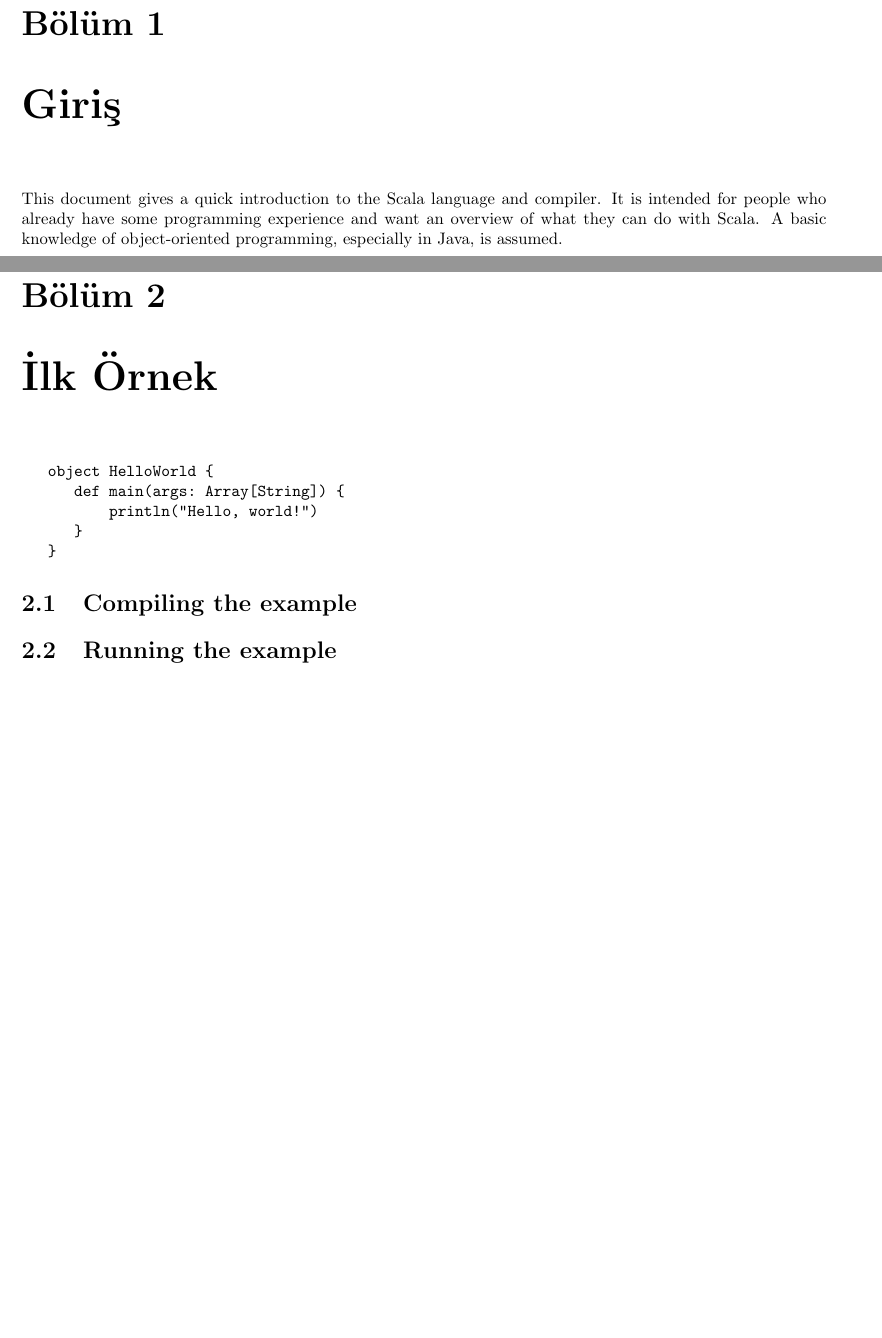
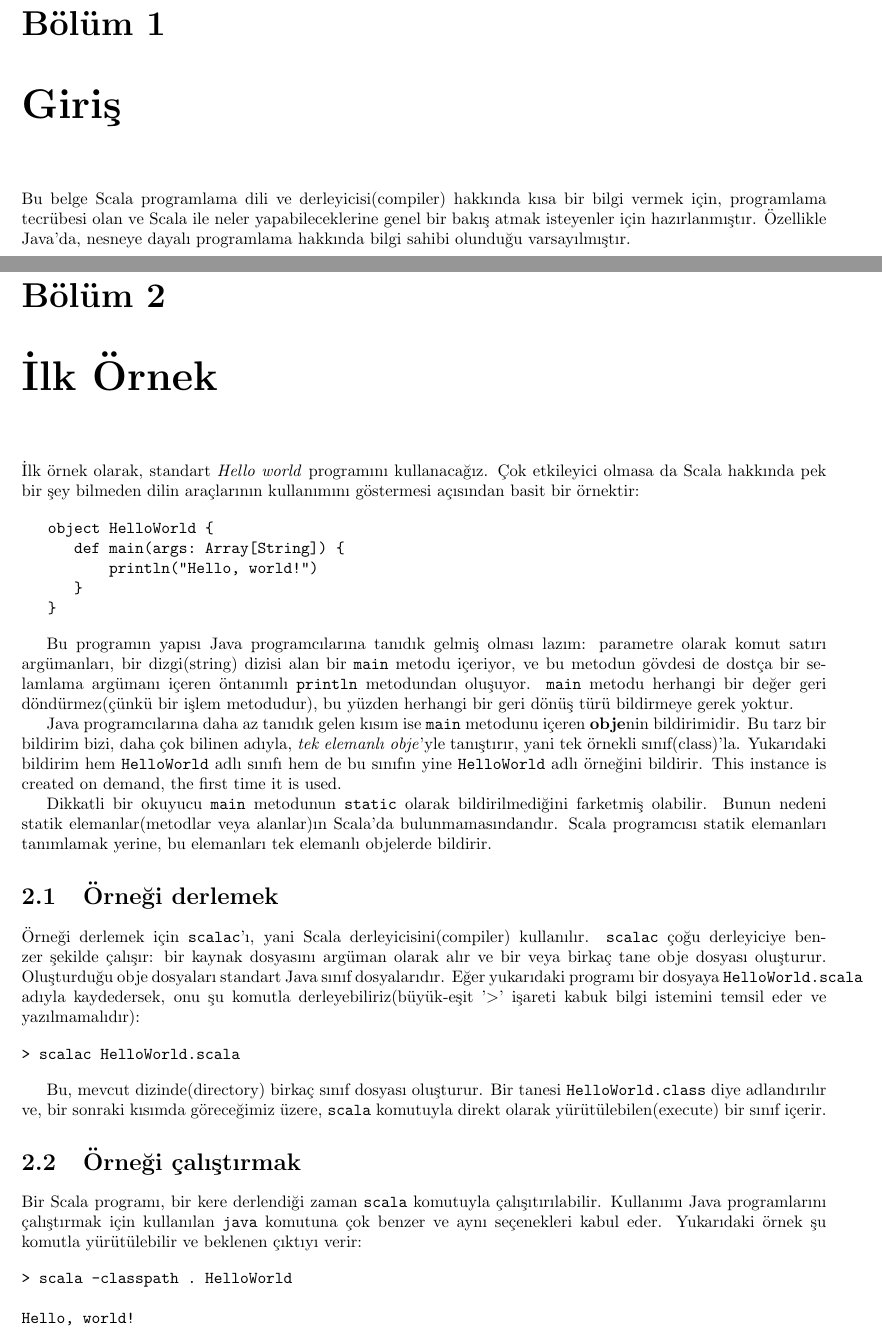
Before and after one commit to nyucel/scalatutorial, a LaTeX book (scalatutorial.tex): two parts of pages 5 and 7 of 21, joined at a grey line, cut so that both start at the same text, the shorter picture padded with empty space. Compiled offline with pdfLaTeX.

Commit message:
ilk iki bolum cevirisi eklendi

```diff
--- a/scalatutorial.tex
+++ b/scalatutorial.tex
@@ -49,11 +49,12 @@ Mert \textsc{Eker}\\
 \tableofcontents
 
 \begin{chapter}{Giriş}
-This document gives a quick introduction to the Scala language and compiler. It is intended for people who already have some programming experience and want an overview of what they can do with Scala. A basic knowledge of object-oriented programming, especially in Java, is assumed.
+Bu belge Scala programlama dili ve derleyicisi(compiler) hakkında kısa bir bilgi vermek için, programlama tecrübesi olan ve Scala ile neler yapabileceklerine genel bir bakış atmak isteyenler için hazırlanmıştır. Özellikle Java'da, nesneye dayalı programlama hakkında bilgi sahibi olunduğu varsayılmıştır.
 \end{chapter}
 
 \begin{chapter}{İlk Örnek}
 
+İlk örnek olarak, standart \textit{Hello world} programını kullanacağız. Çok etkileyici olmasa da Scala hakkında pek bir şey bilmeden dilin araçlarının kullanımını göstermesi açısından basit bir örnektir:
 
 \begin{verbatim}
    object HelloWorld {
@@ -63,13 +64,34 @@ This document gives a quick introduction to the Scala language and compiler. It
    }
 \end{verbatim}
 
+Bu programın yapısı Java programcılarına tanıdık gelmiş olması lazım: parametre olarak komut satırı argümanları, bir dizgi(string) dizisi alan bir \texttt{main} metodu içeriyor, ve bu metodun gövdesi de dostça bir selamlama argümanı içeren öntanımlı \texttt{println} metodundan oluşuyor. \texttt{main} metodu herhangi bir değer geri döndürmez(çünkü bir işlem metodudur), bu yüzden herhangi bir geri dönüş türü bildirmeye gerek yoktur.
 
+Java programcılarına daha az tanıdık gelen kısım ise \texttt{main} metodunu içeren \textbf{obje}nin bildirimidir. Bu tarz bir bildirim bizi, daha çok bilinen adıyla, \textit{tek elemanlı obje}'yle tanıştırır, yani tek örnekli sınıf(class)'la. Yukarıdaki bildirim hem \texttt{HelloWorld} adlı sınıfı hem de bu sınıfın yine \texttt{HelloWorld} adlı örneğini bildirir. This instance is created on demand, the first time it is used.
 
-\begin{section}{Compiling the example}
+Dikkatli bir okuyucu \texttt{main} metodunun \texttt{static} olarak bildirilmediğini farketmiş olabilir. Bunun nedeni statik elemanlar(metodlar veya alanlar)ın Scala'da bulunmamasındandır. Scala programcısı statik elemanları tanımlamak yerine, bu elemanları tek elemanlı objelerde bildirir.
+
+\begin{section}{Örneği derlemek}
+
+Örneği derlemek için \texttt{scalac}'ı, yani Scala derleyicisini(compiler) kullanılır. \texttt{scalac} çoğu derleyiciye benzer şekilde çalışır: bir kaynak dosyasını argüman olarak alır ve bir veya birkaç tane obje dosyası oluşturur. Oluşturduğu obje dosyaları standart Java sınıf dosyalarıdır.
+Eğer yukarıdaki programı bir dosyaya \texttt{HelloWorld.scala} adıyla kaydedersek, onu şu komutla derleyebiliriz(büyük-eşit '$>$' işareti kabuk bilgi istemini temsil eder ve yazılmamalıdır):
+
+\begin{verbatim}
+> scalac HelloWorld.scala
+\end{verbatim}
+
+Bu, mevcut dizinde(directory) birkaç sınıf dosyası oluşturur. Bir tanesi \texttt{HelloWorld.\textbf{class}} diye adlandırılır ve, bir sonraki kısımda göreceğimiz üzere, \texttt{scala} komutuyla direkt olarak yürütülebilen(execute) bir sınıf içerir.
 
 \end{section}
 
-\begin{section}{Running the example}
+\begin{section}{Örneği çalıştırmak}
+
+Bir Scala programı, bir kere derlendiği zaman \texttt{scala} komutuyla çalışıtırılabilir. Kullanımı Java programlarını çalıştırmak için kullanılan \texttt{java} komutuna çok benzer ve aynı seçenekleri kabul eder. Yukarıdaki örnek şu komutla yürütülebilir ve beklenen çıktıyı verir:
+
+\begin{verbatim}
+> scala -classpath . HelloWorld
+
+Hello, world!
+\end{verbatim}
 
 \end{section}
 
```
